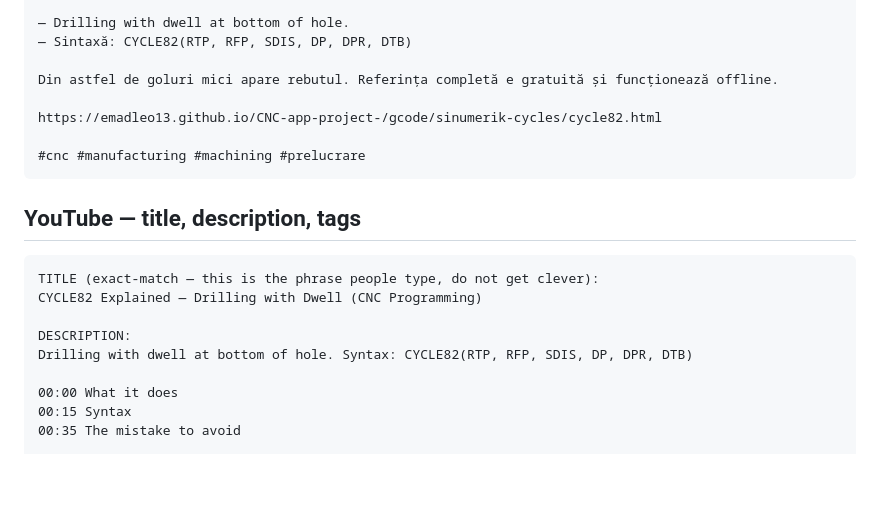
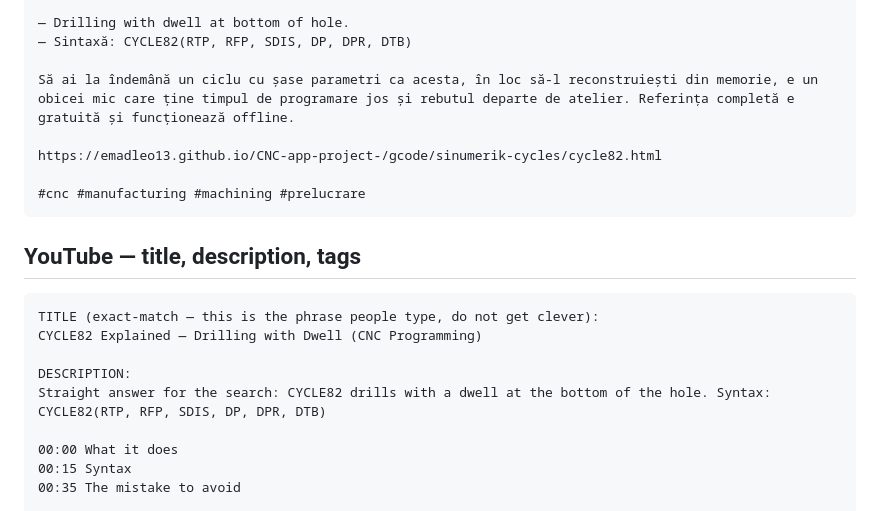
Before and after one commit to emadleo13/CNC-app-project-, a Markdown page: marketing/daily/2026-09-15.md, the part around one of its changes. Drawn GitHub-style; blank space fills up the shorter version.

```diff
--- a/marketing/daily/2026-09-15.md
+++ b/marketing/daily/2026-09-15.md
@@ -72,7 +80,7 @@ Un cod folosit zilnic de aproape toți programatorii și definit corect de puți
 — Drilling with dwell at bottom of hole.
 — Sintaxă: CYCLE82(RTP, RFP, SDIS, DP, DPR, DTB)
 
-Din astfel de goluri mici apare rebutul. Referința completă e gratuită și funcționează offline.
+Să ai la îndemână un ciclu cu șase parametri ca acesta, în loc să-l reconstruiești din memorie, e un obicei mic care ține timpul de programare jos și rebutul departe de atelier. Referința completă e gratuită și funcționează offline.
 
 https://emadleo13.github.io/CNC-app-project-/gcode/sinumerik-cycles/cycle82.html
 
@@ -86,7 +94,7 @@ TITLE (exact-match — this is the phrase people type, do not get clever):
 CYCLE82 Explained — Drilling with Dwell (CNC Programming)
 
 DESCRIPTION:
-Drilling with dwell at bottom of hole. Syntax: CYCLE82(RTP, RFP, SDIS, DP, DPR, DTB)
+Straight answer for the search: CYCLE82 drills with a dwell at the bottom of the hole. Syntax: CYCLE82(RTP, RFP, SDIS, DP, DPR, DTB)
 
 00:00 What it does
 00:15 Syntax
```
Also changed, not shown: other parts of marketing/daily/2026-09-15.md (+15 -7 lines).
